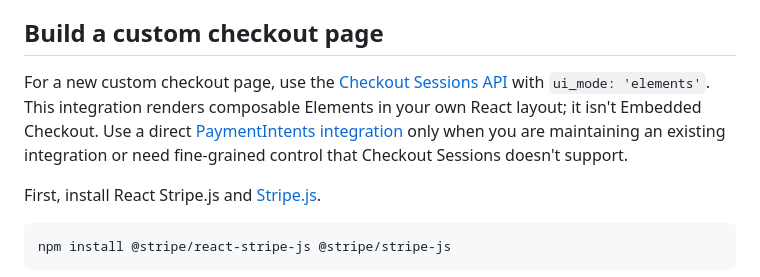
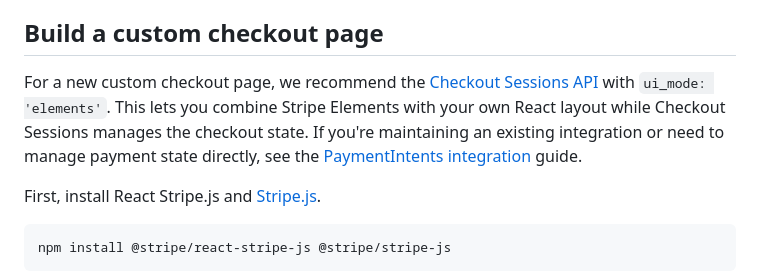
Before and after one commit to stripe/react-stripe-js, a Markdown page: README.md, the part around the change. Rendered like a GitHub page.

Commit message:
Refine custom checkout guidance wording
Committed-By-Agent: codex
Co-authored-by: codex <noreply@openai.com>

```diff
--- a/README.md
+++ b/README.md
@@ -27,13 +27,14 @@ version, we recommend using legacy
 
 ## Build a custom checkout page
 
-For a new custom checkout page, use the
+For a new custom checkout page, we recommend the
 [Checkout Sessions API](https://docs.stripe.com/payments/accept-a-payment?payment-ui=elements&api-integration=checkout)
-with `ui_mode: 'elements'`. This integration renders composable Elements in your
-own React layout; it isn't Embedded Checkout. Use a direct
+with `ui_mode: 'elements'`. This lets you combine Stripe Elements with your own
+React layout while Checkout Sessions manages the checkout state. If you're
+maintaining an existing integration or need to manage payment state directly,
+see the
 [PaymentIntents integration](https://docs.stripe.com/payments/accept-a-payment?payment-ui=elements&api-integration=payment-intents)
-only when you are maintaining an existing integration or need fine-grained
-control that Checkout Sessions doesn't support.
+guide.
 
 First, install React Stripe.js and
 [Stripe.js](https://github.com/stripe/stripe-js).
```
